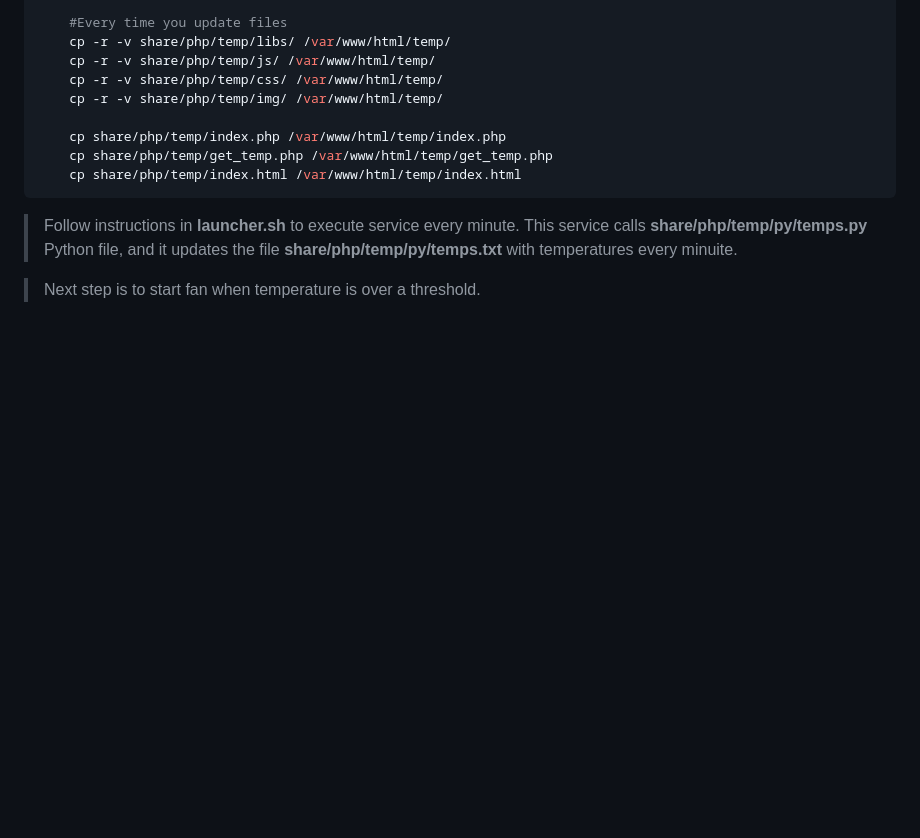
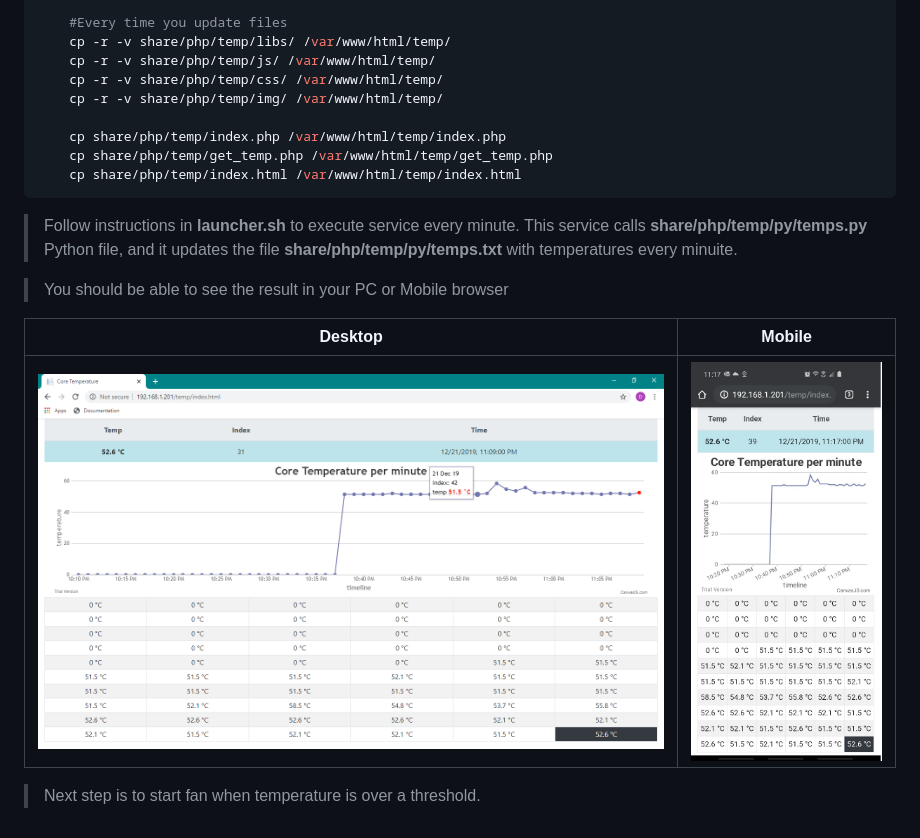
Before and after one commit to Diogny/raspi-temp, a Markdown page: README.md, the part around the change. Rendered like a GitHub page; pictures changed too: img/Screenshot_01.png (added), img/Screenshot_02.jpg (added); blank space fills up the shorter version.

```diff
--- a/README.md
+++ b/README.md
@@ -191,4 +191,10 @@ share/php/temp
 
 > Follow instructions in **launcher.sh** to execute service every minute. This service calls **share/php/temp/py/temps.py** Python file, and it updates the file **share/php/temp/py/temps.txt** with temperatures every minuite.
 
+> You should be able to see the result in your PC or Mobile browser
+
+Desktop | Mobile
+------------ | -------------
+![title](img/Screenshot_01.png) | ![title](img/Screenshot_02.jpg)
+
 > Next step is to start fan when temperature is over a threshold.
```
Also changed, not shown: 2 other files.
